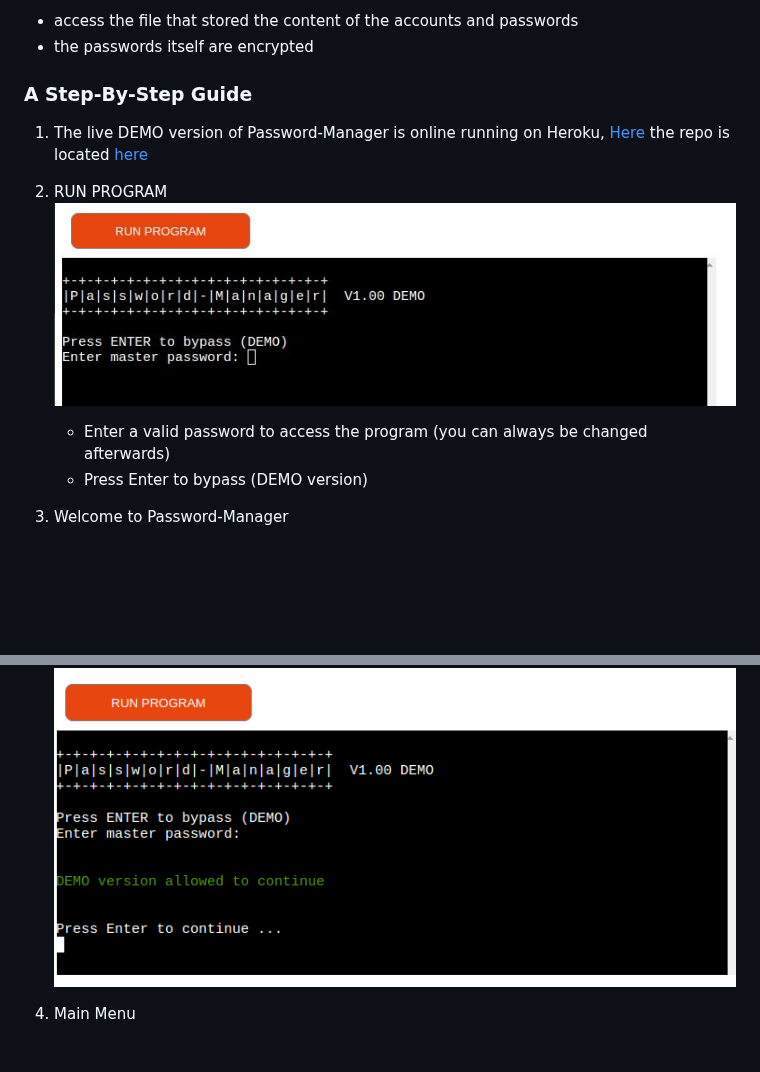
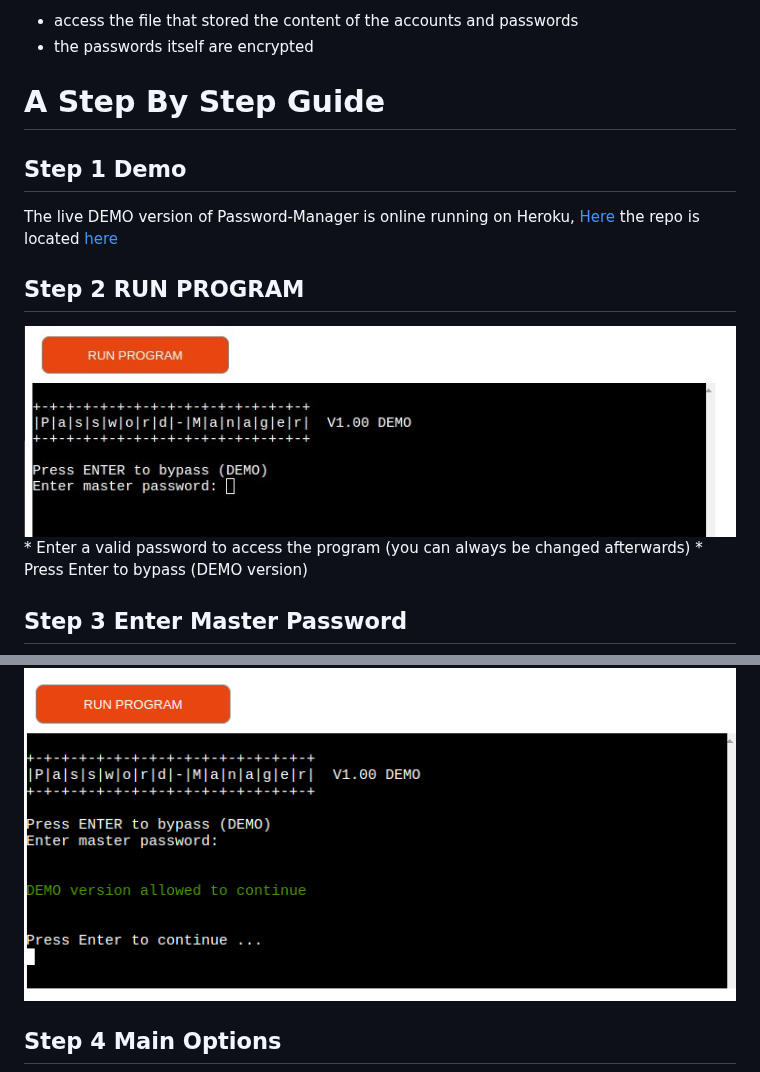
Before and after one commit to Harmonica-Men/Password-Manager, a Markdown page: README.md, 2 parts joined by grey strips. GitHub-like rendering; blank space fills up the shorter version.

```diff
--- a/README.md
+++ b/README.md
@@ -35,15 +69,17 @@ As the administrator I want
 * the passwords itself are encrypted
 
 
-### A Step-By-Step Guide
-1. The live DEMO version of Password-Manager is online running on Heroku, [Here](https://terminal-password-manager-2fad20bf8063.herokuapp.com/) the repo is located [here](https://github.com/Harmonica-Men/Password-Manager)
-2. RUN PROGRAM
+# A Step By Step Guide
+## Step 1 Demo
+  The live DEMO version of Password-Manager is online running on Heroku, [Here](https://terminal-password-manager-2fad20bf8063.herokuapp.com/) the repo is located [here](https://github.com/Harmonica-Men/Password-Manager)
+
+## Step 2 RUN PROGRAM
 ![alt text](assets/images/password-manager-scr02.png)
     * Enter a valid password to access the program (you can always be changed afterwards)
     * Press Enter to bypass (DEMO version)
 
-3. Welcome to Password-Manager
+## Step 3 Enter Master Password
 ![alt text](assets/images/password-manager-scr03.png)
 
-4. Main Menu
+## Step 4 Main Options
 ![alt text](assets/images/password-manager-scr04.png)
```
Also changed, not shown: other parts of README.md (+39 -3 lines).
